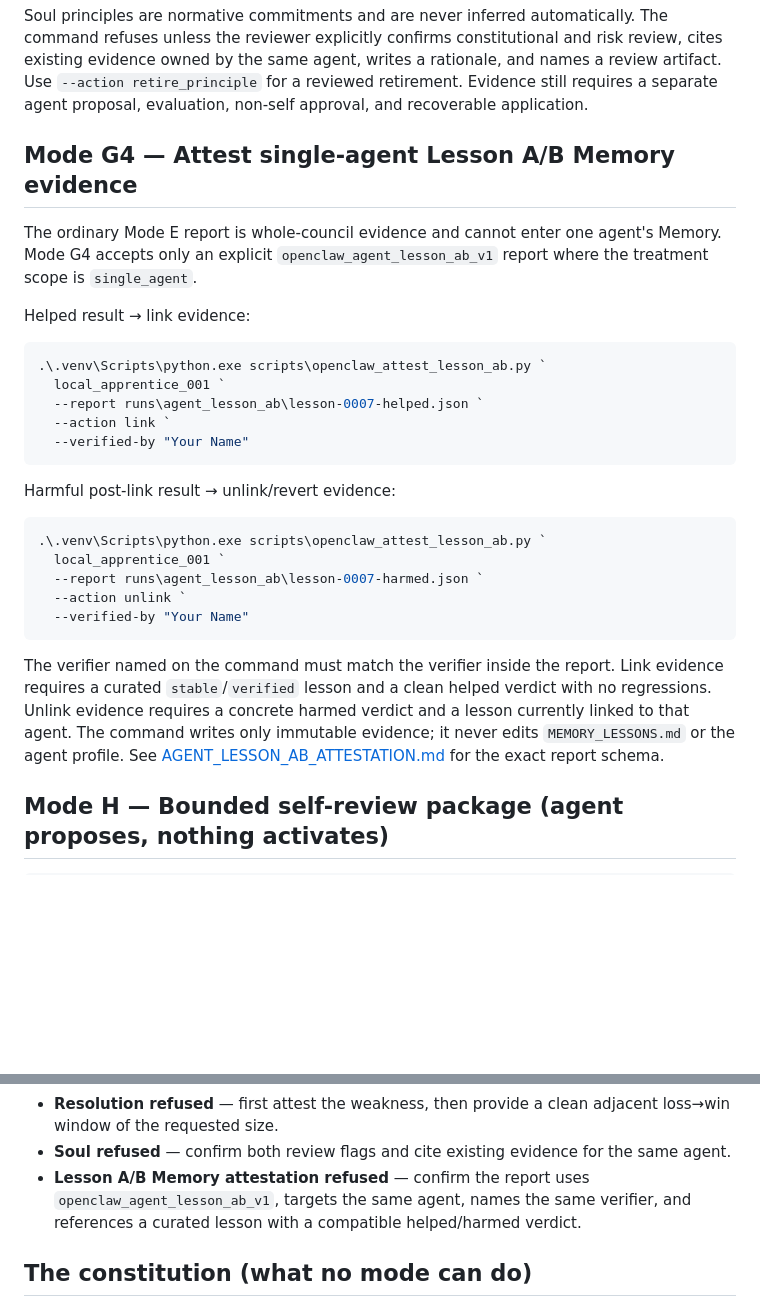
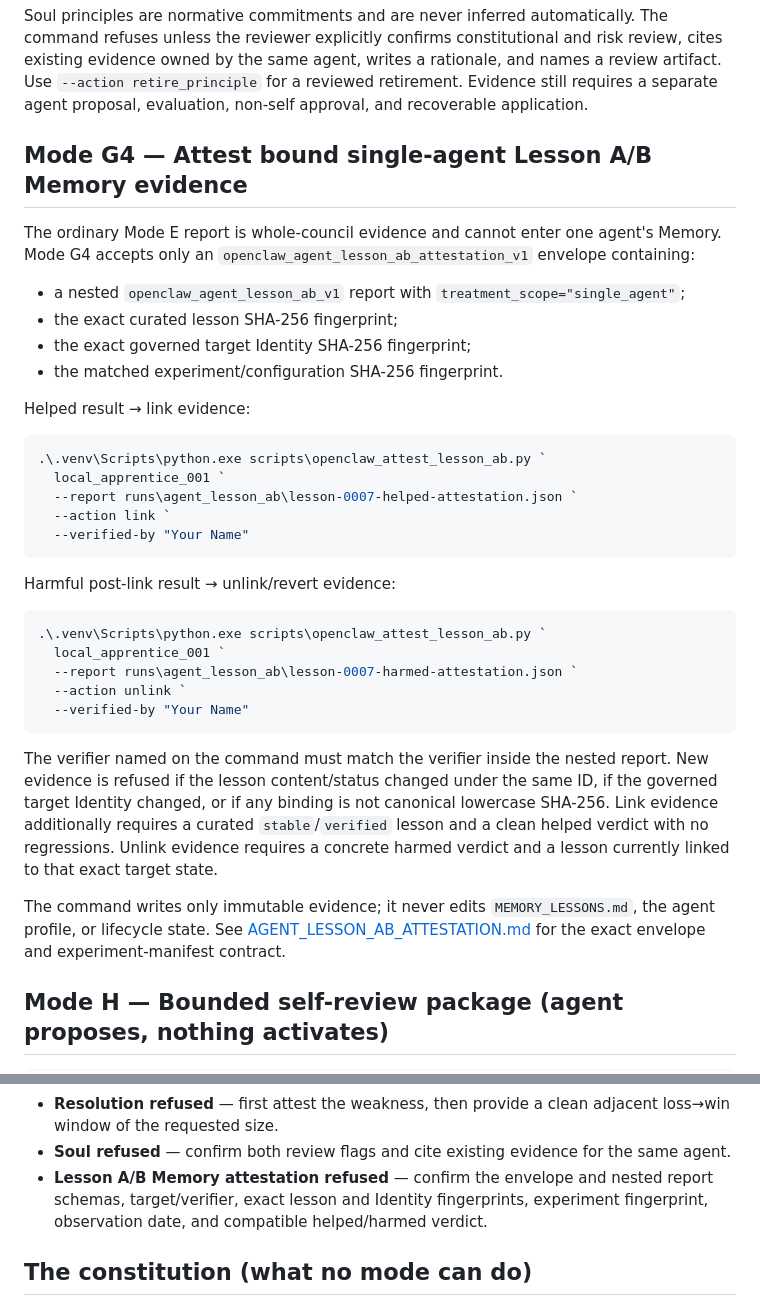
Before and after one commit to lio1988/Socrates-AI, a Markdown page: docs/openclaw_memory_lessons/OPERATOR_GUIDE.md, 2 parts joined by grey strips. Rendered like a GitHub page; blank space fills up the shorter version.

Commit message:
Document bound Lesson A/B attestation envelope

````diff
--- a/docs/openclaw_memory_lessons/OPERATOR_GUIDE.md
+++ b/docs/openclaw_memory_lessons/OPERATOR_GUIDE.md
@@ -165,19 +165,24 @@ and names a review artifact. Use `--action retire_principle` for a reviewed
 retirement. Evidence still requires a separate agent proposal, evaluation,
 non-self approval, and recoverable application.
 
-## Mode G4 — Attest single-agent Lesson A/B Memory evidence
+## Mode G4 — Attest bound single-agent Lesson A/B Memory evidence
 
 The ordinary Mode E report is whole-council evidence and cannot enter one
-agent's Memory. Mode G4 accepts only an explicit
-`openclaw_agent_lesson_ab_v1` report where the treatment scope is
-`single_agent`.
+agent's Memory. Mode G4 accepts only an
+`openclaw_agent_lesson_ab_attestation_v1` envelope containing:
+
+- a nested `openclaw_agent_lesson_ab_v1` report with
+  `treatment_scope="single_agent"`;
+- the exact curated lesson SHA-256 fingerprint;
+- the exact governed target Identity SHA-256 fingerprint;
+- the matched experiment/configuration SHA-256 fingerprint.
 
 Helped result → link evidence:
 
 ```powershell
 .\.venv\Scripts\python.exe scripts\openclaw_attest_lesson_ab.py `
   local_apprentice_001 `
-  --report runs\agent_lesson_ab\lesson-0007-helped.json `
+  --report runs\agent_lesson_ab\lesson-0007-helped-attestation.json `
   --action link `
   --verified-by "Your Name"
 ```
@@ -187,18 +192,23 @@ Harmful post-link result → unlink/revert evidence:
 ```powershell
 .\.venv\Scripts\python.exe scripts\openclaw_attest_lesson_ab.py `
   local_apprentice_001 `
-  --report runs\agent_lesson_ab\lesson-0007-harmed.json `
+  --report runs\agent_lesson_ab\lesson-0007-harmed-attestation.json `
   --action unlink `
   --verified-by "Your Name"
 ```
 
-The verifier named on the command must match the verifier inside the report.
-Link evidence requires a curated `stable`/`verified` lesson and a clean helped
-verdict with no regressions. Unlink evidence requires a concrete harmed verdict
-and a lesson currently linked to that agent. The command writes only immutable
-evidence; it never edits `MEMORY_LESSONS.md` or the agent profile. See
+The verifier named on the command must match the verifier inside the nested
+report. New evidence is refused if the lesson content/status changed under the
+same ID, if the governed target Identity changed, or if any binding is not
+canonical lowercase SHA-256. Link evidence additionally requires a curated
+`stable`/`verified` lesson and a clean helped verdict with no regressions.
+Unlink evidence requires a concrete harmed verdict and a lesson currently linked
+to that exact target state.
+
+The command writes only immutable evidence; it never edits
+`MEMORY_LESSONS.md`, the agent profile, or lifecycle state. See
 [AGENT_LESSON_AB_ATTESTATION.md](AGENT_LESSON_AB_ATTESTATION.md) for the exact
-report schema.
+envelope and experiment-manifest contract.
 
 ## Mode H — Bounded self-review package (agent proposes, nothing activates)
 
@@ -245,9 +255,10 @@ view and the audit files above are the ground truth.
   adjacent loss→win window of the requested size.
 - **Soul refused** — confirm both review flags and cite existing evidence for
   the same agent.
-- **Lesson A/B Memory attestation refused** — confirm the report uses
-  `openclaw_agent_lesson_ab_v1`, targets the same agent, names the same verifier,
-  and references a curated lesson with a compatible helped/harmed verdict.
+- **Lesson A/B Memory attestation refused** — confirm the envelope and nested
+  report schemas, target/verifier, exact lesson and Identity fingerprints,
+  experiment fingerprint, observation date, and compatible helped/harmed
+  verdict.
 
 ## The constitution (what no mode can do)
 
````
